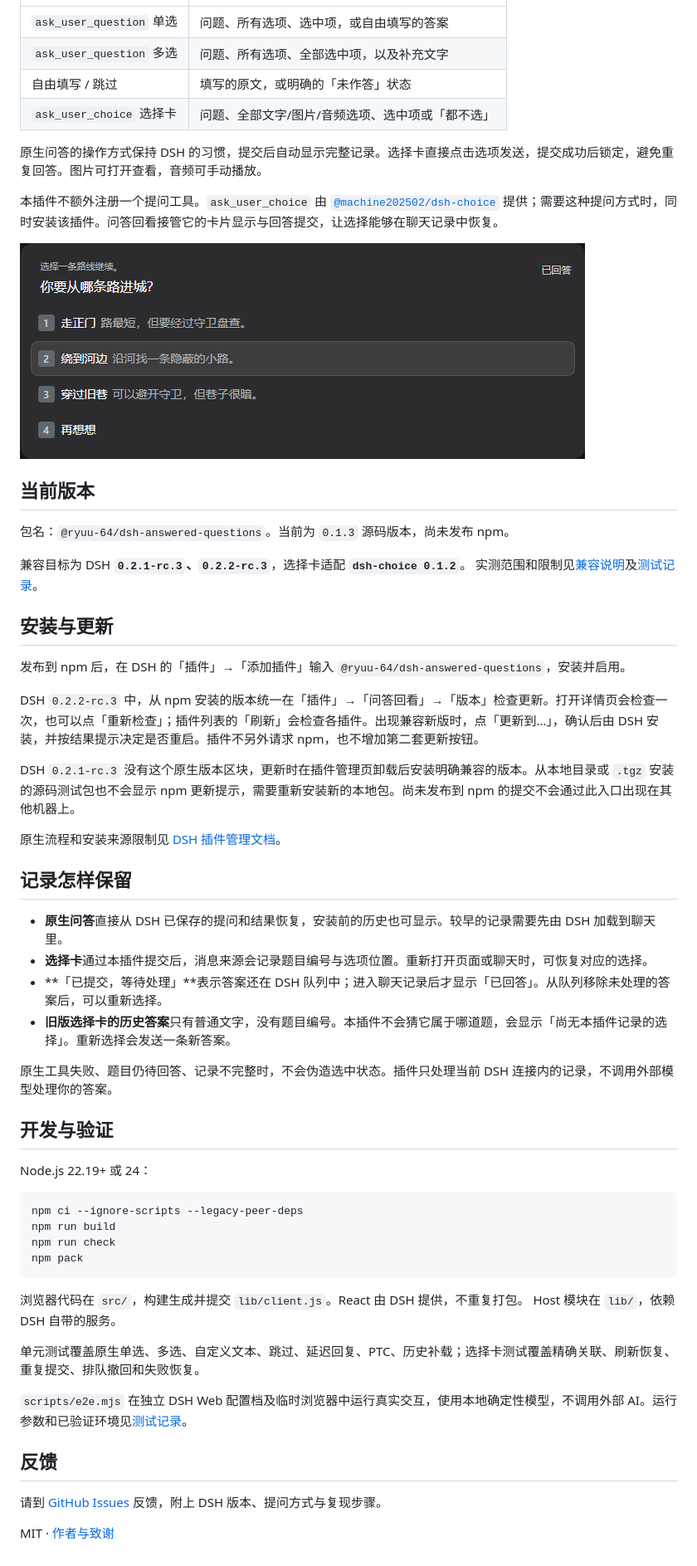
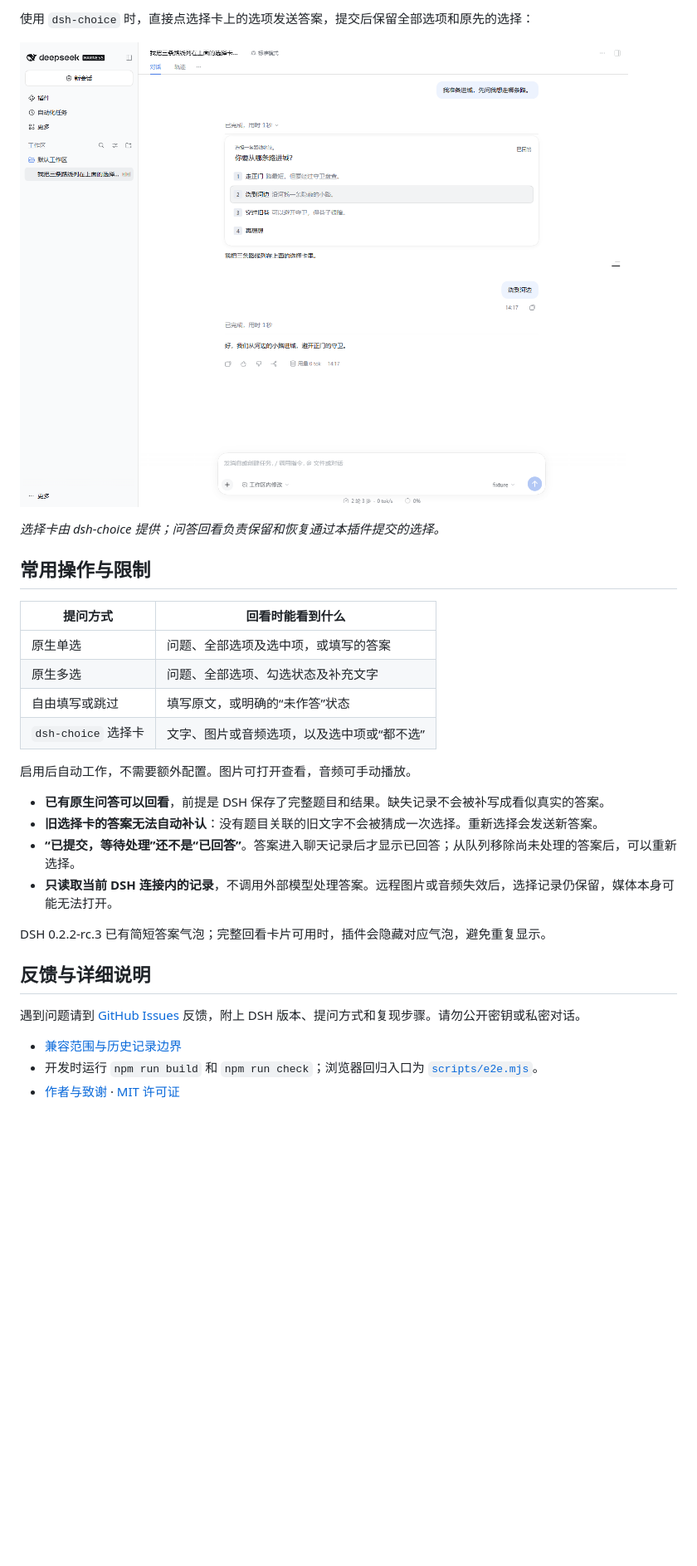
Before and after one commit to Ryuu-64/dsh-answered-questions, a Markdown page: README.md, the part around one of its changes. Shown at 83% size. Drawn GitHub-style; pictures changed too: docs/screenshots/answered-choice-desktop.png (added); blank space fills up the shorter version.

Commit message:
docs: explain setup and add full question demos

````diff
--- a/README.md
+++ b/README.md
@@ -12,63 +60,31 @@
+使用 `dsh-choice` 时，直接点选择卡上的选项发送答案，提交后保留全部选项和原先的选择：
+
+![完整 DSH 聊天界面中的选择卡回看：全部路线保留，选中的路线突出显示](https://raw.githubusercontent.com/Ryuu-64/dsh-answered-questions/main/docs/screenshots/answered-choice-desktop.png)
+
+*选择卡由 dsh-choice 提供；问答回看负责保留和恢复通过本插件提交的选择。*
+
+## 常用操作与限制
+
+| 提问方式 | 回看时能看到什么 |
 | --- | --- |
-| `ask_user_question` 单选 | 问题、所有选项、选中项，或自由填写的答案 |
-| `ask_user_question` 多选 | 问题、所有选项、全部选中项，以及补充文字 |
-| 自由填写 / 跳过 | 填写的原文，或明确的「未作答」状态 |
-| `ask_user_choice` 选择卡 | 问题、全部文字/图片/音频选项、选中项或「都不选」 |
+| 原生单选 | 问题、全部选项及选中项，或填写的答案 |
+| 原生多选 | 问题、全部选项、勾选状态及补充文字 |
+| 自由填写或跳过 | 填写原文，或明确的“未作答”状态 |
+| `dsh-choice` 选择卡 | 文字、图片或音频选项，以及选中项或“都不选” |
 
-原生问答的操作方式保持 DSH 的习惯，提交后自动显示完整记录。选择卡直接点击选项发送，提交成功后锁定，避免重复回答。图片可打开查看，音频可手动播放。
+启用后自动工作，不需要额外配置。图片可打开查看，音频可手动播放。
 
-本插件不额外注册一个提问工具。`ask_user_choice` 由
-[`@machine202502/dsh-choice`](https://www.npmjs.com/package/@machine202502/dsh-choice)
-提供；需要这种提问方式时，同时安装该插件。问答回看接管它的卡片显示与回答提交，让选择能够在聊天记录中恢复。
+- **已有原生问答可以回看**，前提是 DSH 保存了完整题目和结果。缺失记录不会被补写成看似真实的答案。
+- **旧选择卡的答案无法自动补认**：没有题目关联的旧文字不会被猜成一次选择。重新选择会发送新答案。
+- **“已提交，等待处理”还不是“已回答”**。答案进入聊天记录后才显示已回答；从队列移除尚未处理的答案后，可以重新选择。
+- **只读取当前 DSH 连接内的记录**，不调用外部模型处理答案。远程图片或音频失效后，选择记录仍保留，媒体本身可能无法打开。
 
-![选择卡回答后保留全部路线，并高亮选中的路线](docs/screenshots/choice.png)
+DSH 0.2.2-rc.3 已有简短答案气泡；完整回看卡片可用时，插件会隐藏对应气泡，避免重复显示。
 
-## 当前版本
+## 反馈与详细说明
 
-包名：`@ryuu-64/dsh-answered-questions`。当前为 `0.1.3` 源码版本，尚未发布 npm。
+遇到问题请到 [GitHub Issues](https://github.com/Ryuu-64/dsh-answered-questions/issues) 反馈，附上 DSH 版本、提问方式和复现步骤。请勿公开密钥或私密对话。
 
-兼容目标为 DSH **`0.2.1-rc.3`、`0.2.2-rc.3`**，选择卡适配 **`dsh-choice 0.1.2`**。
-实测范围和限制见[兼容说明](docs/compatibility.md)及[测试记录](docs/test-report.md)。
-
-## 安装与更新
-
-发布到 npm 后，在 DSH 的「插件」→「添加插件」输入 `@ryuu-64/dsh-answered-questions`，安装并启用。
-
-DSH `0.2.2-rc.3` 中，从 npm 安装的版本统一在「插件」→「问答回看」→「版本」检查更新。打开详情页会检查一次，也可以点「重新检查」；插件列表的「刷新」会检查各插件。出现兼容新版时，点「更新到…」，确认后由 DSH 安装，并按结果提示决定是否重启。插件不另外请求 npm，也不增加第二套更新按钮。
-
-DSH `0.2.1-rc.3` 没有这个原生版本区块，更新时在插件管理页卸载后安装明确兼容的版本。从本地目录或 `.tgz` 安装的源码测试包也不会显示 npm 更新提示，需要重新安装新的本地包。尚未发布到 npm 的提交不会通过此入口出现在其他机器上。
-
-原生流程和安装来源限制见 [DSH 插件管理文档](https://github.com/deepseek-ai/deepseek-harness/blob/dsh-v0.2.2-rc.3/packages/client/ui-plugin-manager/README.zh.md#更新组合包)。
-
-## 记录怎样保留
-
-- **原生问答**直接从 DSH 已保存的提问和结果恢复，安装前的历史也可显示。较早的记录需要先由 DSH 加载到聊天里。
-- **选择卡**通过本插件提交后，消息来源会记录题目编号与选项位置。重新打开页面或聊天时，可恢复对应的选择。
-- **「已提交，等待处理」**表示答案还在 DSH 队列中；进入聊天记录后才显示「已回答」。从队列移除未处理的答案后，可以重新选择。
-- **旧版选择卡的历史答案**只有普通文字，没有题目编号。本插件不会猜它属于哪道题，会显示「尚无本插件记录的选择」。重新选择会发送一条新答案。
-
-原生工具失败、题目仍待回答、记录不完整时，不会伪造选中状态。插件只处理当前 DSH 连接内的记录，不调用外部模型处理你的答案。
-
-## 开发与验证
-
-Node.js 22.19+ 或 24：
-
-```sh
-npm ci --ignore-scripts --legacy-peer-deps
-npm run build
-npm run check
-npm pack
-```
-
-浏览器代码在 `src/`，构建生成并提交 `lib/client.js`。React 由 DSH 提供，不重复打包。
-Host 模块在 `lib/`，依赖 DSH 自带的服务。
-
-单元测试覆盖原生单选、多选、自定义文本、跳过、延迟回复、PTC、历史补载；选择卡测试覆盖精确关联、刷新恢复、重复提交、排队撤回和失败恢复。
-
-`scripts/e2e.mjs` 在独立 DSH Web 配置档及临时浏览器中运行真实交互，使用本地确定性模型，不调用外部 AI。运行参数和已验证环境见[测试记录](docs/test-report.md)。
-
-## 反馈
-
-请到 [GitHub Issues](https://github.com/Ryuu-64/dsh-answered-questions/issues) 反馈，附上 DSH 版本、提问方式与复现步骤。
-
-MIT · [作者与致谢](NOTICE.md)
+- [兼容范围与历史记录边界](https://github.com/Ryuu-64/dsh-answered-questions/blob/main/docs/compatibility.md)
+- 开发时运行 `npm run build` 和 `npm run check`；浏览器回归入口为 [`scripts/e2e.mjs`](https://github.com/Ryuu-64/dsh-answered-questions/blob/main/scripts/e2e.mjs)。
+- [作者与致谢](https://github.com/Ryuu-64/dsh-answered-questions/blob/main/NOTICE.md) · [MIT 许可证](https://github.com/Ryuu-64/dsh-answered-questions/blob/main/LICENSE)
````
Also changed, not shown: other parts of README.md (+53 -5 lines), docs/screenshots/answered-multi-select-desktop.png (added), 1 other file.
